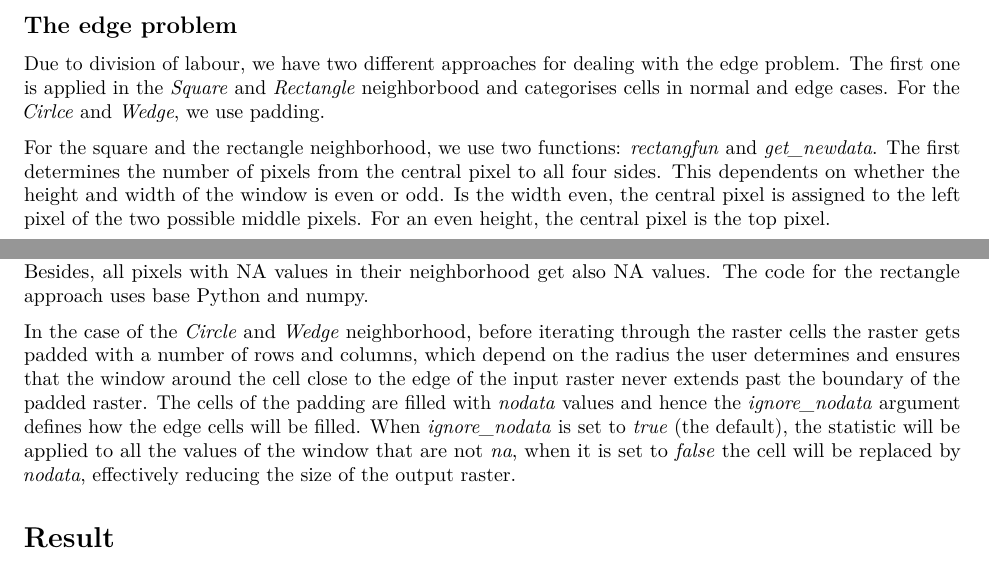
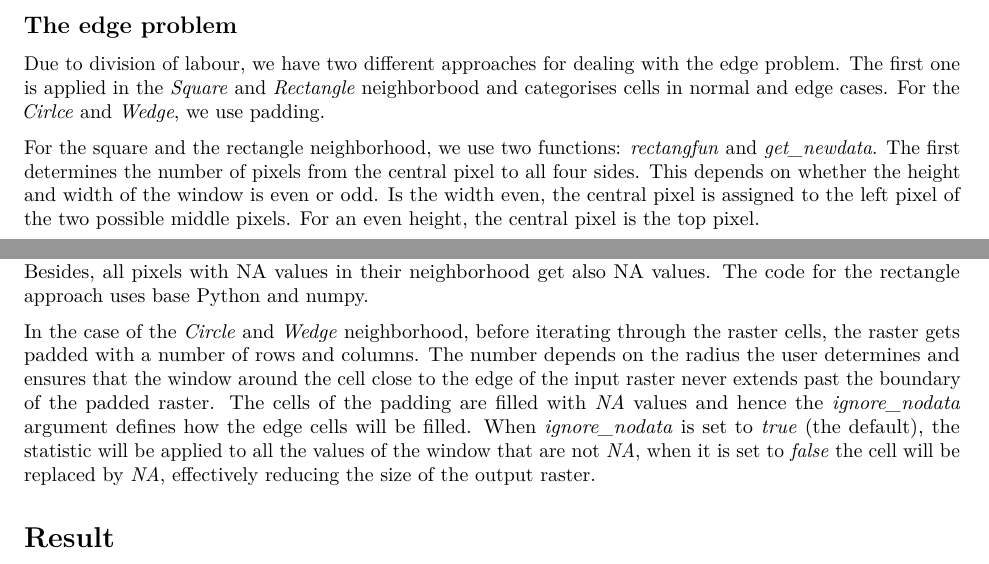
Before and after one commit to manuelhaendel/gis_plus, an R Markdown document (report_focal_statistics.Rmd): two parts of pages 1 and 2 of 5, joined at a grey line, cut so that both start at the same text. Rendered offline with R 4.5, knitr and Pandoc, then LaTeX, with nearby package versions.

Commit message:
more changes

```diff
--- a/report_focal_statistics.Rmd
+++ b/report_focal_statistics.Rmd
@@ -51,13 +50,11 @@ The project is programmed in Python. We tried to stay close to the ArcGIS implem
 
 
 
-
-
 ## The edge problem
 
 Due to division of labour, we have two different approaches for dealing with the edge problem. The first one is applied in the *Square* and *Rectangle* neighborbood and categorises cells in normal and edge cases. For the *Cirlce* and *Wedge*, we use padding.
 
-For the square and the rectangle neighborhood, we use two functions: *rectangfun* and *get_newdata*. The first determines the number of pixels from the central pixel to all four sides. This dependents on whether the height and width of the window is even or odd. Is the width even, the central pixel is assigned to the left pixel of the two possible middle pixels. For an even height, the central pixel is the top pixel.
+For the square and the rectangle neighborhood, we use two functions: *rectangfun* and *get_newdata*. The first determines the number of pixels from the central pixel to all four sides. This depends on whether the height and width of the window is even or odd. Is the width even, the central pixel is assigned to the left pixel of the two possible middle pixels. For an even height, the central pixel is the top pixel.
 
 Now, "get_newdata" uses the information about the window size in order to calculate the output data. For the argument *ignore_nodata* equals true, it categorises the data into normal case and edge and corner cases, where the neighorhood shape would be bigger than the data frame. Here, it shrinks the neighborhood to the available pixels in the neighbourhood. A code example using the upper left corner:
 
@@ -78,9 +75,7 @@ In all cases, the statistical function is applied to the neighborhood window and
 Is *ignore_nodata* equals false, all pixels whose neighborhoods extend beyond the edges, are set to NA values. Besides, all pixels with NA values in their neighborhood get also NA values.
 The code for the rectangle approach uses base Python and numpy.
 
-<!-- Der folgende Satz ist ein bisschen lang und unübersichtlich, vielleicht kann man den nochmal teilen? -->
-In the case of the *Circle* and *Wedge* neighborhood, before iterating through the raster cells the raster gets padded with a number of rows and columns, which depend on the radius the user determines and ensures that the window around the cell close to the edge of the input raster never extends past the boundary of the padded raster. The cells of the padding are filled with *nodata* values and hence the *ignore_nodata* argument defines how the edge cells will be filled. When *ignore_nodata* is set to *true* (the default), the statistic will be applied to all the values of the window that are not *na*, when it is set to *false* the cell will be replaced by *nodata*, effectively reducing the size of the output raster.
-<!-- Ich glaub ich würd mich auf na oder nodata festlegen und nicht beides in einem Satz verwenden für das Gleiche. Grad weils schief geschrieben ist wirkt das so, als wärs nen festgelegter Begriff und da verwirrt es bisschen. -->
+In the case of the *Circle* and *Wedge* neighborhood, before iterating through the raster cells, the raster gets padded with a number of rows and columns. The number depends on the radius the user determines and ensures that the window around the cell close to the edge of the input raster never extends past the boundary of the padded raster. The cells of the padding are filled with *NA* values and hence the *ignore_nodata* argument defines how the edge cells will be filled. When *ignore_nodata* is set to *true* (the default), the statistic will be applied to all the values of the window that are not *NA*, when it is set to *false* the cell will be replaced by *NA*, effectively reducing the size of the output raster.
 
 # Result
 
```
Also changed, not shown: report_focal_statistics.Rmd (1 more changed lines).
